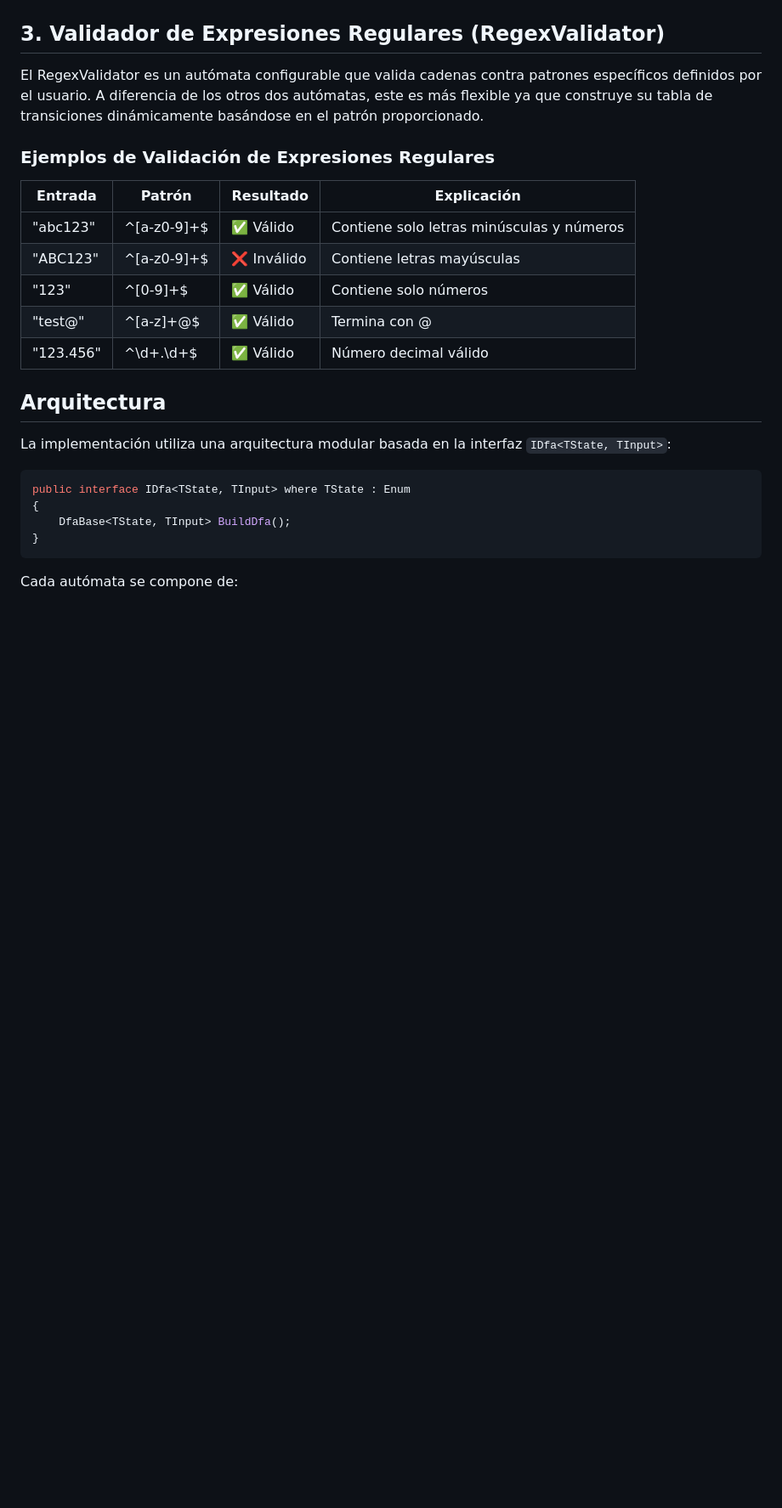
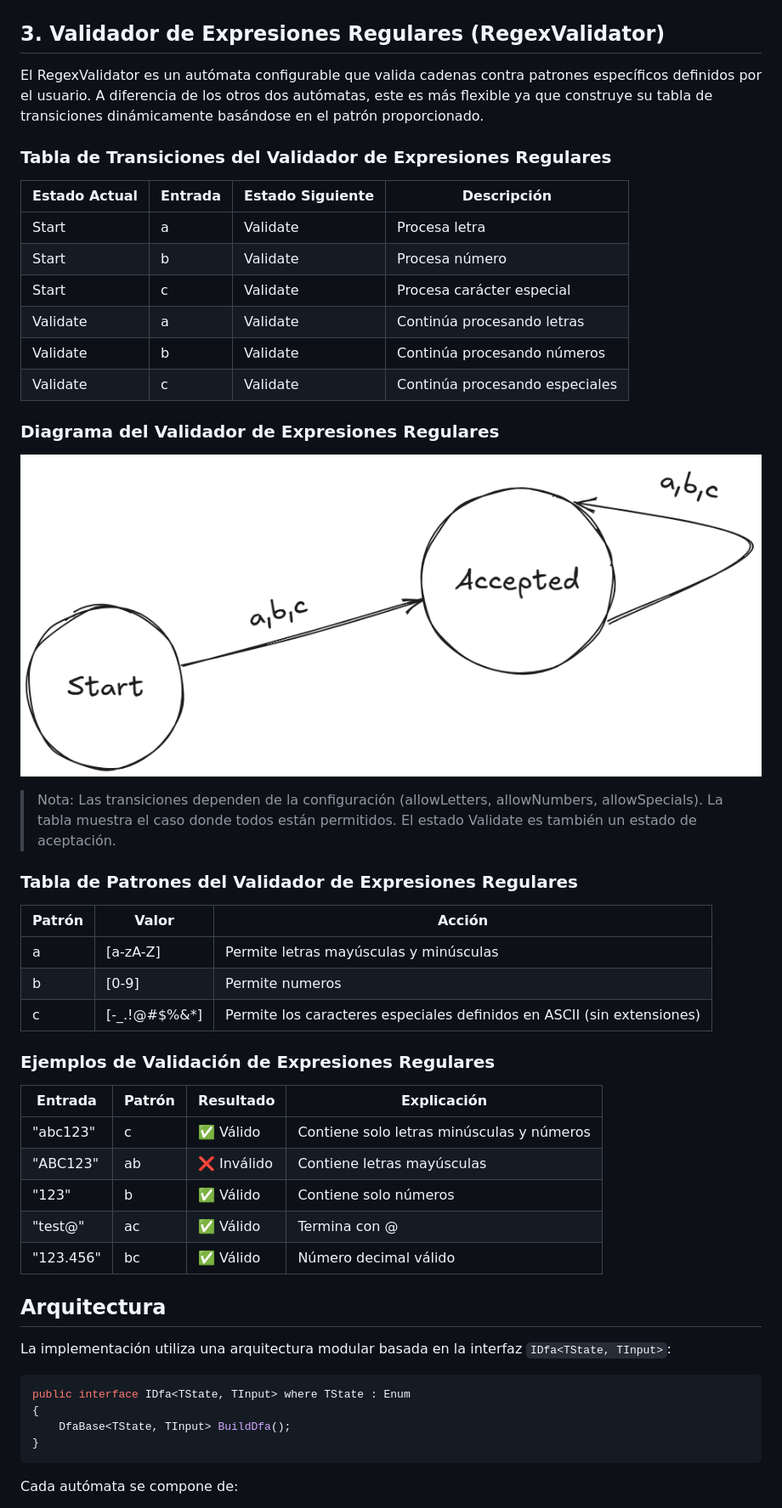
Before and after one commit to AmpolStack/DfaProject, a Markdown page: README.md, the part around the change printed below. Shown: that part at 85% size. Drawn GitHub-style; pictures changed too: img/RegexValidatorDiagram.png (added); blank space fills up the shorter version.

```diff
--- a/README.md
+++ b/README.md
@@ -61,15 +79,40 @@ La máquina expendedora simula un sistema real de venta de productos utilizando
 
 El RegexValidator es un autómata configurable que valida cadenas contra patrones específicos definidos por el usuario. A diferencia de los otros dos autómatas, este es más flexible ya que construye su tabla de transiciones dinámicamente basándose en el patrón proporcionado.
 
+### Tabla de Transiciones del Validador de Expresiones Regulares
+
+| Estado Actual | Entrada | Estado Siguiente | Descripción |
+|--------------|---------|------------------|-------------|
+| Start | a | Validate | Procesa letra |
+| Start | b | Validate | Procesa número |
+| Start | c | Validate | Procesa carácter especial |
+| Validate | a | Validate | Continúa procesando letras |
+| Validate | b | Validate | Continúa procesando números |
+| Validate | c | Validate | Continúa procesando especiales |
+
+### Diagrama del Validador de Expresiones Regulares
+![Diagrama del validador de expresiones regulares](img/RegexValidatorDiagram.png)
+
+> Nota: Las transiciones dependen de la configuración (allowLetters, allowNumbers, allowSpecials). La tabla muestra el caso donde todos están permitidos. El estado Validate es también un estado de aceptación.
+
+### Tabla de Patrones del Validador de Expresiones Regulares
+
+| Patrón | Valor        | Acción                                                                 |
+|-------|--------------|------------------------------------------------------------------------|
+| a     | [a-zA-Z]     | Permite letras mayúsculas y minúsculas                                 |
+| b     | [0-9]        | Permite numeros                                                        |
+| c     | [-_.!@#$%&*] | Permite los caracteres especiales definidos en ASCII (sin extensiones) |
+
+
 ### Ejemplos de Validación de Expresiones Regulares
 
 | Entrada | Patrón | Resultado | Explicación |
-|---------|---------|-----------|-------------|
-| "abc123" | ^[a-z0-9]+$ | ✅ Válido | Contiene solo letras minúsculas y números |
-| "ABC123" | ^[a-z0-9]+$ | ❌ Inválido | Contiene letras mayúsculas |
-| "123" | ^[0-9]+$ | ✅ Válido | Contiene solo números |
-| "test@" | ^[a-z]+@$ | ✅ Válido | Termina con @ |
-| "123.456" | ^\d+\.\d+$ | ✅ Válido | Número decimal válido |
+|---------|--------|-----------|-------------|
+| "abc123" | c      | ✅ Válido | Contiene solo letras minúsculas y números |
+| "ABC123" | ab     | ❌ Inválido | Contiene letras mayúsculas |
+| "123" | b      | ✅ Válido | Contiene solo números |
+| "test@" | ac     | ✅ Válido | Termina con @ |
+| "123.456" | bc     | ✅ Válido | Número decimal válido |
 
 ## Arquitectura
 
```
Also changed, not shown: other parts of README.md (+28 -10 lines), 8 other files.
